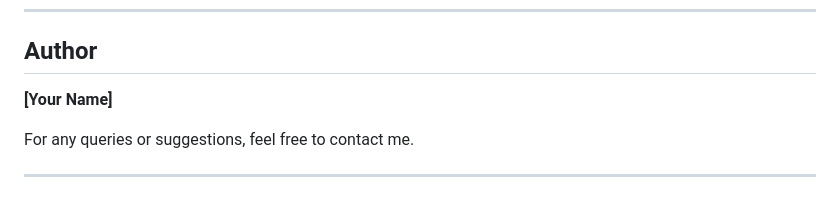
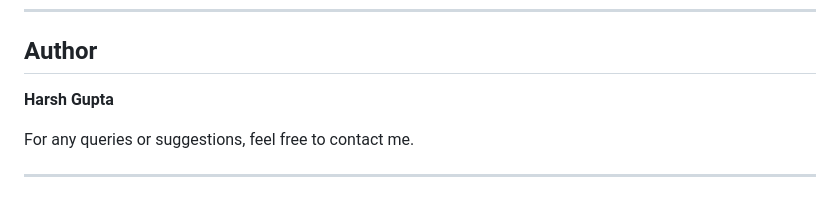
Before and after one commit to idtsitsharsh/salesforceben, a Markdown page: README.md, the part around the change. Rendered like a GitHub page.

```diff
--- a/README.md
+++ b/README.md
@@ -104,7 +104,7 @@ This project is a functional clone of the **Salesforce Ben** website, developed
 ---
 
 ## Author
-**[Your Name]**
+**Harsh Gupta**
 
 For any queries or suggestions, feel free to contact me.
 
```
